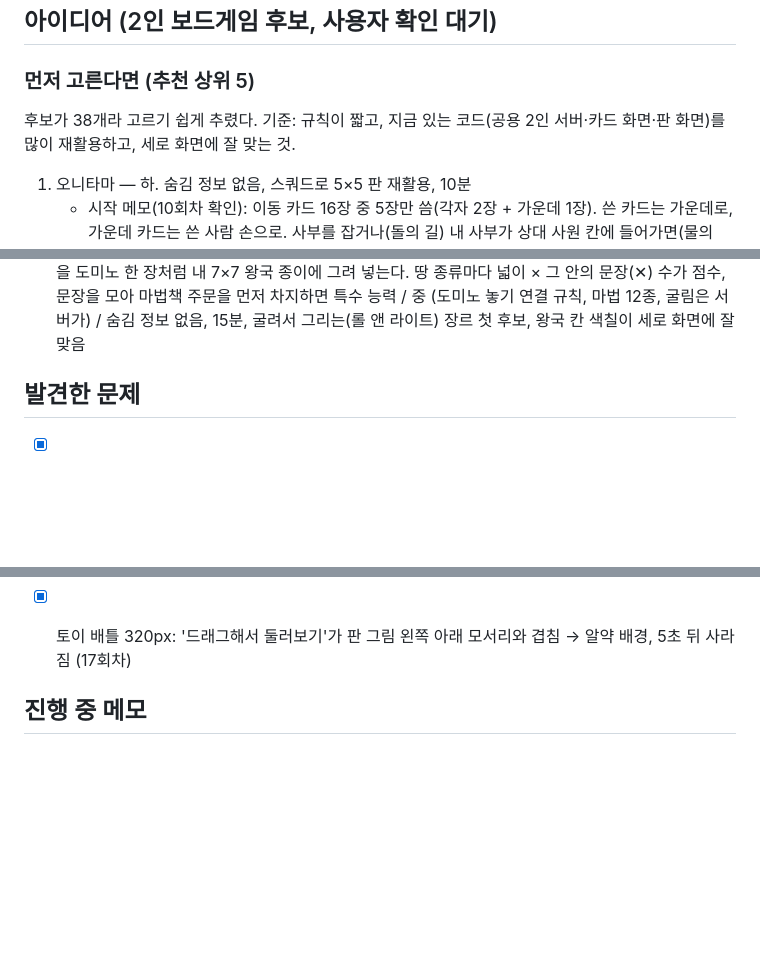
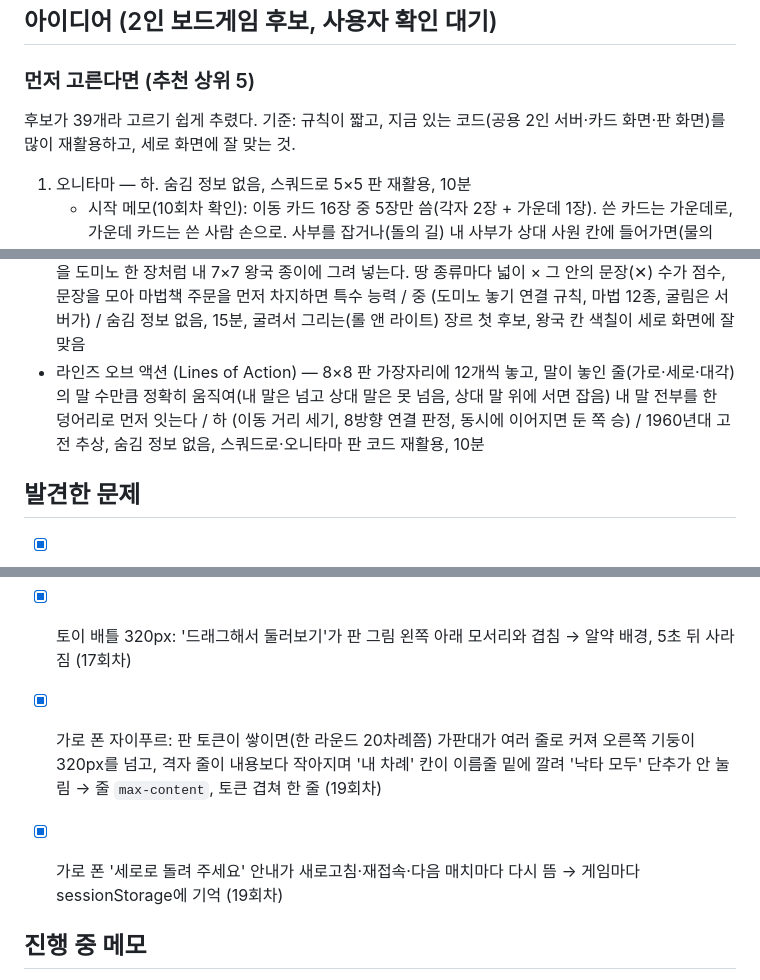
Before and after one commit to fourjae/toy-game, a Markdown page: TODO.md, 3 parts joined by grey strips. Drawn GitHub-style; blank space fills up the shorter version.

Commit message:
TODO: 상시 작업 19회차 기록, 아이디어 1개(라인즈 오브 액션), 다음 실행 메모
Co-Authored-By: Claude Opus 5.5 <noreply@anthropic.com>
Claude-Session: https://claude.ai/code/session_01YBKyWGY7q6XEDWBR4JyAEZ

```diff
--- a/TODO.md
+++ b/TODO.md
@@ -47,7 +47,7 @@
 
 ### 먼저 고른다면 (추천 상위 5)
 
-후보가 38개라 고르기 쉽게 추렸다. 기준: 규칙이 짧고, 지금 있는 코드(공용 2인 서버·카드 화면·판 화면)를 많이 재활용하고, 세로 화면에 잘 맞는 것.
+후보가 39개라 고르기 쉽게 추렸다. 기준: 규칙이 짧고, 지금 있는 코드(공용 2인 서버·카드 화면·판 화면)를 많이 재활용하고, 세로 화면에 잘 맞는 것.
 
 1. 오니타마 — 하. 숨김 정보 없음, 스쿼드로 5×5 판 재활용, 10분
    - 시작 메모(10회차 확인): 이동 카드 16장 중 5장만 씀(각자 2장 + 가운데 1장). 쓴 카드는 가운데로, 가운데 카드는 쓴 사람 손으로. 사부를 잡거나(돌의 길) 내 사부가 상대 사원 칸에 들어가면(물의 길) 승리. 가운데 카드 색으로 선공. 숨김 정보 없음 → view는 그대로 보내도 됨
@@ -103,6 +103,7 @@
 - 아보리텀 (Arboretum) — 나무 종 8가지(2인) × 1~8 카드. 차례마다 2장 뽑고(더미 또는 아무 버린 더미 맨 위) 1장은 내 정원 격자에 이어 놓고 1장은 내 버린 더미에. 끝나면 종마다 손에 그 종 합이 가장 큰 사람만 점수를 낼 수 있고(상대가 1을 쥐고 있으면 내 8은 0으로), 같은 종 카드 사이를 숫자가 커지는 길로 이어 길이만큼 점수(전부 같은 종 4장↑ 두 배, 1로 시작 +1, 8로 끝 +2) / 중 (격자 배치, 최장 오름 경로 판정, 손패 숨김) / 2~4인이지만 2인 평이 좋음, 버리기가 곧 상대에게 주는 카드라 로스트 시티처럼 손을 쥐는 고민, 정원 그림 그리기 좋음
 - 쇼부 (Shōbu) — 4×4 판 네 개(어두운 판·밝은 판 두 개씩)에 돌을 4개씩 놓고, 내 쪽 판에서 1~2칸 '조용한 수'를 둔 뒤 다른 색 판에서 같은 방향·거리로 '밀어내는 수'를 둬 상대 돌 하나를 판 밖으로 민다. 어느 한 판에서 상대 돌을 다 밀어내면 승리 / 하~중 (8방향 이동, 두 수 짝 맞추기, 밀기 판정. 숨김 정보 없음) / 10분, 규칙 한 장, 나무 판·조약돌 그림이 예쁘고 판 네 개가 세로 화면 2×2에 딱 맞음
 - 킹도미노 듀얼 (Kingdomino Duel) — 주사위 4개를 굴려 1-2-1 순서로 나눠 갖고, 고른 두 주사위 면을 도미노 한 장처럼 내 7×7 왕국 종이에 그려 넣는다. 땅 종류마다 넓이 × 그 안의 문장(✕) 수가 점수, 문장을 모아 마법책 주문을 먼저 차지하면 특수 능력 / 중 (도미노 놓기 연결 규칙, 마법 12종, 굴림은 서버가) / 숨김 정보 없음, 15분, 굴려서 그리는(롤 앤 라이트) 장르 첫 후보, 왕국 칸 색칠이 세로 화면에 잘 맞음
+- 라인즈 오브 액션 (Lines of Action) — 8×8 판 가장자리에 12개씩 놓고, 말이 놓인 줄(가로·세로·대각)의 말 수만큼 정확히 움직여(내 말은 넘고 상대 말은 못 넘음, 상대 말 위에 서면 잡음) 내 말 전부를 한 덩어리로 먼저 잇는다 / 하 (이동 거리 세기, 8방향 연결 판정, 동시에 이어지면 둔 쪽 승) / 1960년대 고전 추상, 숨김 정보 없음, 스쿼드로·오니타마 판 코드 재활용, 10분
 
 ## 발견한 문제
 
@@ -147,6 +148,8 @@
 - [x] 하나미코지 결산창 320px: 게이샤 4+3 두 줄이라 창이 넘쳐 '다음 라운드'·'나가기'가 스크롤 아래 → 좁은 폰에선 일곱 명 한 줄 (17회차)
 - [x] 하나미코지 창 안 '대기실로 나가기' 글자가 밝은 종이 위에 밤거리 테마 밝은 글자색(#f7ecdd)이라 거의 안 보임(모든 폭) → `.theme-hm .dialog`에서 `--d-ink`·`--d-soft`를 어두운 색으로 (17회차, e2e 글자색 확인)
 - [x] 토이 배틀 320px: '드래그해서 둘러보기'가 판 그림 왼쪽 아래 모서리와 겹침 → 알약 배경, 5초 뒤 사라짐 (17회차)
+- [x] 가로 폰 자이푸르: 판 토큰이 쌓이면(한 라운드 20차례쯤) 가판대가 여러 줄로 커져 오른쪽 기둥이 320px를 넘고, 격자 줄이 내용보다 작아지며 '내 차례' 칸이 이름줄 밑에 깔려 '낙타 모두' 단추가 안 눌림 → 줄 `max-content`, 토큰 겹쳐 한 줄 (19회차)
+- [x] 가로 폰 '세로로 돌려 주세요' 안내가 새로고침·재접속·다음 매치마다 다시 뜸 → 게임마다 sessionStorage에 기억 (19회차)
 
 ## 진행 중 메모
 
```
Also changed, not shown: other parts of TODO.md (+5 -4 lines).
